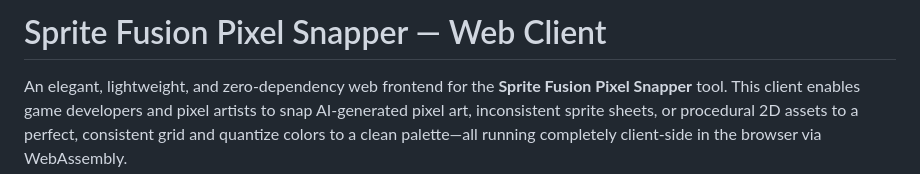
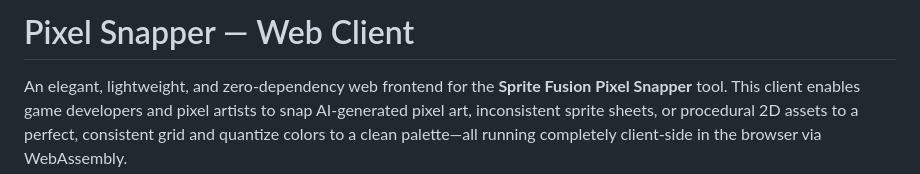
Before and after one commit to johnpgr/pixel-snapper-web, a Markdown page: README.md, the part around the change. Rendered like a GitHub page.

```diff
--- a/README.md
+++ b/README.md
@@ -1,4 +1,4 @@
-# Sprite Fusion Pixel Snapper — Web Client
+# Pixel Snapper — Web Client
 
 An elegant, lightweight, and zero-dependency web frontend for the **Sprite Fusion Pixel Snapper** tool. This client enables game developers and pixel artists to snap AI-generated pixel art, inconsistent sprite sheets, or procedural 2D assets to a perfect, consistent grid and quantize colors to a clean palette—all running completely client-side in the browser via WebAssembly.
 
```
